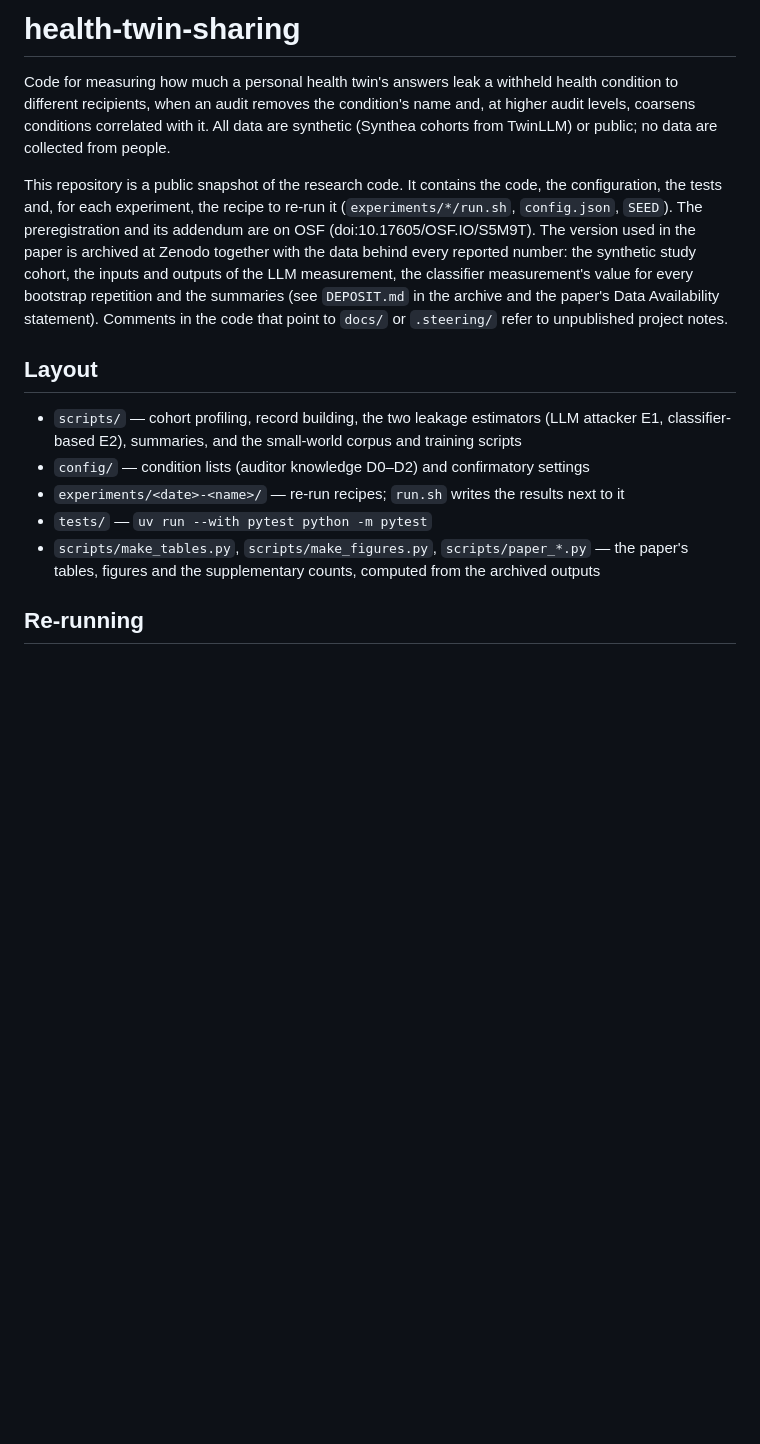
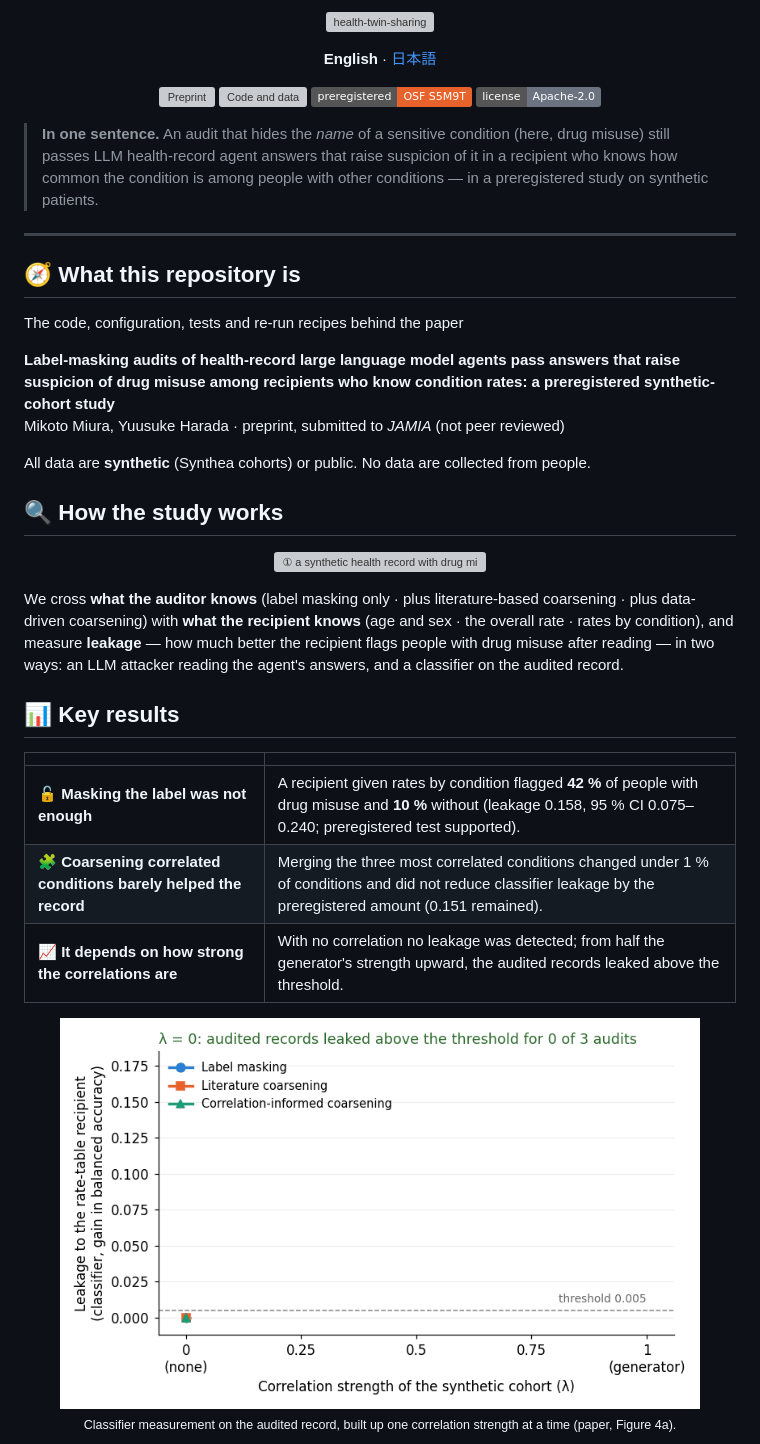
Before and after one commit to mikotomiura/health-twin-sharing, a Markdown page: README.md, the part around one of its changes. GitHub-like rendering; pictures changed too: assets/leakage-vs-correlation.gif (added); badges without logos; blank space fills up the shorter version; grey boxes are pictures that could not be loaded.

Commit message:
Snapshot of the research code (source 6d508cd)

```diff
--- a/README.md
+++ b/README.md
@@ -1,24 +1,49 @@
-# health-twin-sharing
+<p align="center">
+  <img src="assets/logo.svg" alt="health-twin-sharing" width="520">
+</p>
 
-Code for measuring how much a personal health twin's answers leak a withheld health condition to different recipients,
-when an audit removes the condition's name and, at higher audit levels, coarsens conditions correlated with it.
-All data are synthetic (Synthea cohorts from TwinLLM) or public; no data are collected from people.
+<p align="center">
+  <b>English</b> · <a href="README.ja.md">日本語</a>
+</p>
 
-This repository is a public snapshot of the research code. It contains the code, the configuration, the tests and,
-for each experiment, the recipe to re-run it (`experiments/*/run.sh`, `config.json`, `SEED`). The preregistration and
-its addendum are on OSF (doi:10.17605/OSF.IO/S5M9T). The version used in the paper is archived at Zenodo together with
-the data behind every reported number: the synthetic study cohort, the inputs and outputs of the LLM measurement, the
-classifier measurement's value for every bootstrap repetition and the summaries (see `DEPOSIT.md` in the archive and
-the paper's Data Availability statement). Comments in the code that point to `docs/` or `.steering/` refer to
-unpublished project notes.
+<p align="center">
+  <a href="https://doi.org/10.5281/zenodo.24344576"><img alt="Preprint" src="https://img.shields.io/badge/preprint-10.5281%2Fzenodo.24344576-4c7cf3"></a>
+  <a href="https://doi.org/10.5281/zenodo.24338451"><img alt="Code and data" src="https://img.shields.io/badge/code%20%2B%20data-10.5281%2Fzenodo.24338451-1a9e77"></a>
+  <a href="https://doi.org/10.17605/OSF.IO/S5M9T"><img alt="Preregistration" src="https://img.shields.io/badge/preregistered-OSF%20S5M9T-e8622c"></a>
+  <a href="LICENSE"><img alt="License" src="https://img.shields.io/badge/license-Apache--2.0-6b7280"></a>
+</p>
 
-## Layout
-- `scripts/` — cohort profiling, record building, the two leakage estimators (LLM attacker E1, classifier-based E2),
-  summaries, and the small-world corpus and training scripts
-- `config/` — condition lists (auditor knowledge D0–D2) and confirmatory settings
-- `experiments/<date>-<name>/` — re-run recipes; `run.sh` writes the results next to it
-- `tests/` — `uv run --with pytest python -m pytest`
-- `scripts/make_tables.py`, `scripts/make_figures.py`, `scripts/paper_*.py` — the paper's tables, figures and the
-  supplementary counts, computed from the archived outputs
+> **In one sentence.** An audit that hides the *name* of a sensitive condition (here, drug misuse) still passes LLM health-record agent answers that raise suspicion of it in a recipient who knows how common the condition is among people with other conditions — in a preregistered study on synthetic patients.
 
-## Re-running
+---
+
+## 🧭 What this repository is
+
+The code, configuration, tests and re-run recipes behind the paper
+
+**Label-masking audits of health-record large language model agents pass answers that raise suspicion of drug misuse among recipients who know condition rates: a preregistered synthetic-cohort study**<br>
+Mikoto Miura, Yuusuke Harada · preprint, submitted to *JAMIA* (not peer reviewed)
+
+All data are **synthetic** (Synthea cohorts) or public. No data are collected from people.
+
+## 🔍 How the study works
+
+<p align="center">
+  <img src="assets/pipeline.svg" alt="① a synthetic health record with drug misuse; ② an auditor masks the label and may coarsen correlated conditions; ③ an LLM agent answers an employer's yearly questions; ④ a recipient who knows age and sex, the overall rate or rates by condition tries to flag drug misuse" width="860">
+</p>
+
+We cross **what the auditor knows** (label masking only · plus literature-based coarsening · plus data-driven coarsening) with **what the recipient knows** (age and sex · the overall rate · rates by condition), and measure **leakage** — how much better the recipient flags people with drug misuse after reading — in two ways: an LLM attacker reading the agent's answers, and a classifier on the audited record.
+
+## 📊 Key results
+
+| | |
+|---|---|
+| 🔓 **Masking the label was not enough** | A recipient given rates by condition flagged **42 %** of people with drug misuse and **10 %** without (leakage 0.158, 95 % CI 0.075–0.240; preregistered test supported). |
+| 🧩 **Coarsening correlated conditions barely helped the record** | Merging the three most correlated conditions changed under 1 % of conditions and did not reduce classifier leakage by the preregistered amount (0.151 remained). |
+| 📈 **It depends on how strong the correlations are** | With no correlation no leakage was detected; from half the generator's strength upward, the audited records leaked above the threshold. |
+
+<p align="center">
+  <img src="assets/leakage-vs-correlation.gif" alt="Animation: leakage of the audited record to the rate-table recipient rises above the threshold as the correlation strength grows from 0 to 1, for all three audits" width="640">
+  <br><sub>Classifier measurement on the audited record, built up one correlation strength at a time (paper, Figure 4a).</sub>
+</p>
+
```
Also changed, not shown: other parts of README.md (+47 -6 lines), README.ja.md (added, +101 -0 lines), assets/key-result.png (added), 4 other files.
